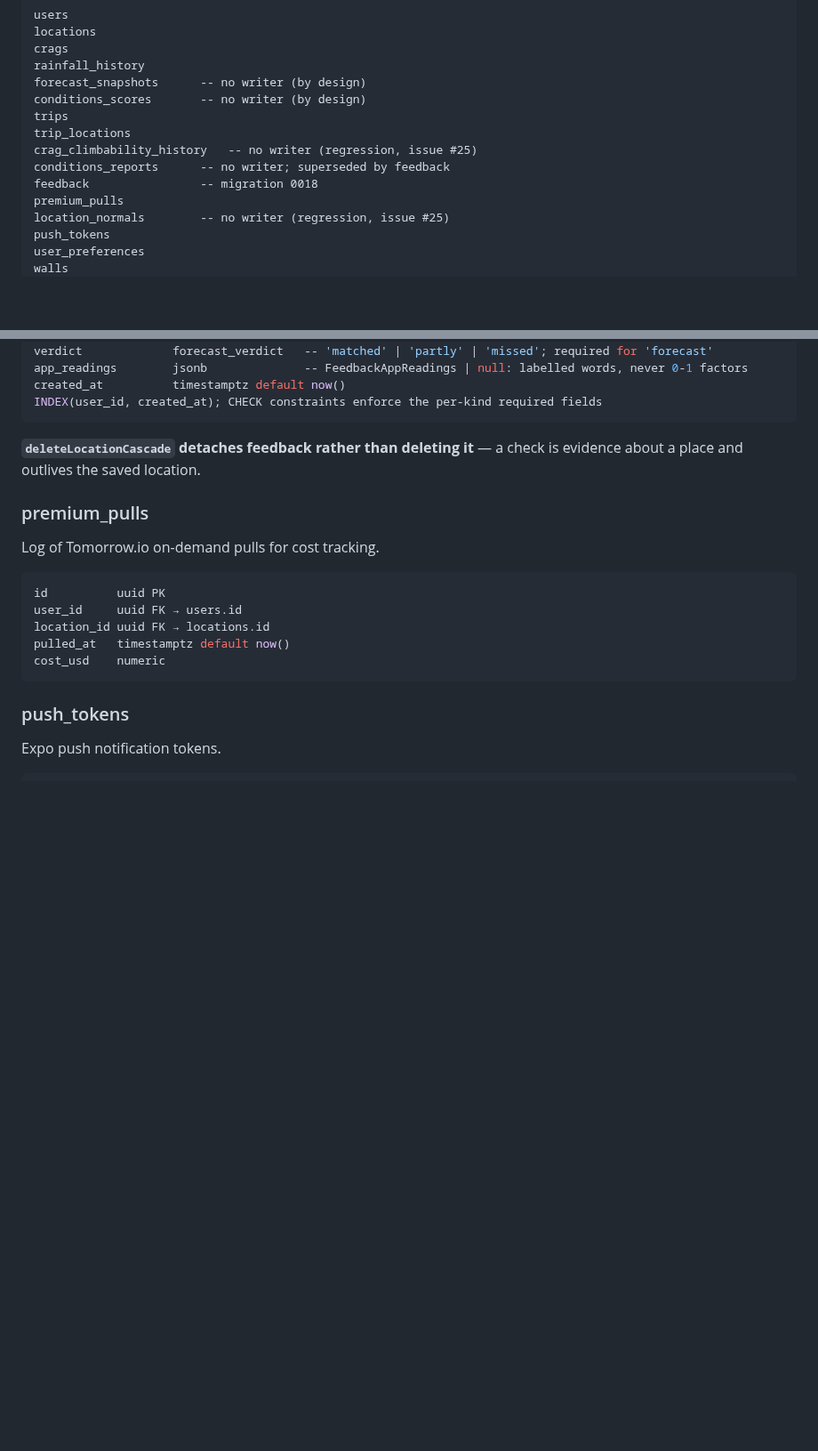
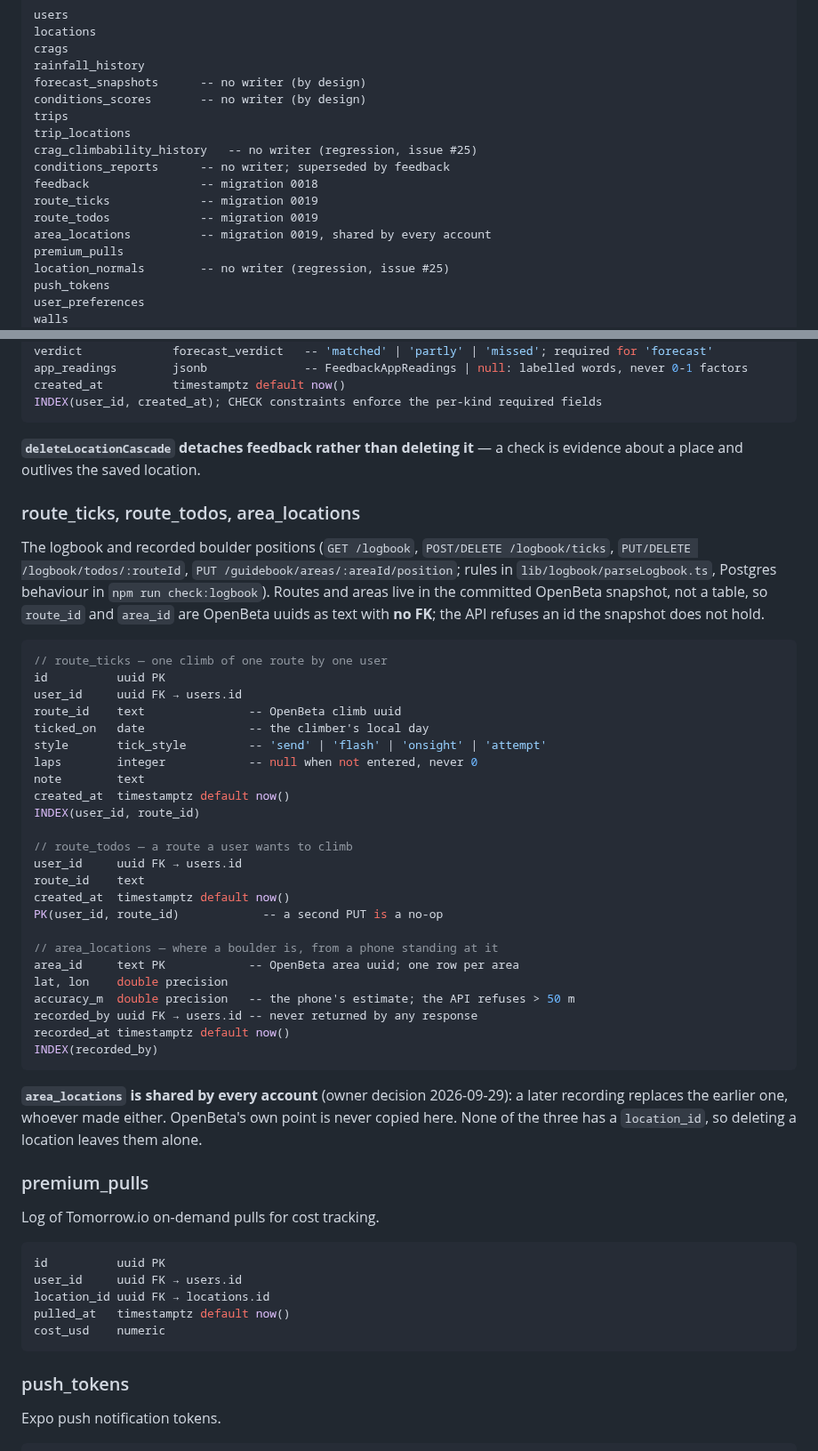
Before and after one commit to TimHogan-HD/WeatherTeam6, a Markdown page: .claude/docs/data-model.md, 2 parts joined by grey strips. Shown at 89% size. Rendered like a GitHub page; blank space fills up the shorter version.

Commit message:
docs: logbook and shared boulder positions in architecture and data model
Co-Authored-By: Claude Opus 5.5 <noreply@anthropic.com>

````diff
--- a/.claude/docs/data-model.md
+++ b/.claude/docs/data-model.md
@@ -30,6 +30,9 @@ trip_locations
 crag_climbability_history   -- no writer (regression, issue #25)
 conditions_reports      -- no writer; superseded by feedback
 feedback                -- migration 0018
+route_ticks             -- migration 0019
+route_todos             -- migration 0019
+area_locations          -- migration 0019, shared by every account
 premium_pulls
 location_normals        -- no writer (regression, issue #25)
 push_tokens
@@ -218,6 +221,42 @@ INDEX(user_id, created_at); CHECK constraints enforce the per-kind required fiel
 **`deleteLocationCascade` detaches feedback rather than deleting it** — a check is evidence
 about a place and outlives the saved location.
 
+### route_ticks, route_todos, area_locations
+The logbook and recorded boulder positions (`GET /logbook`, `POST/DELETE /logbook/ticks`,
+`PUT/DELETE /logbook/todos/:routeId`, `PUT /guidebook/areas/:areaId/position`; rules in
+`lib/logbook/parseLogbook.ts`, Postgres behaviour in `npm run check:logbook`). Routes and
+areas live in the committed OpenBeta snapshot, not a table, so `route_id` and `area_id` are
+OpenBeta uuids as text with **no FK**; the API refuses an id the snapshot does not hold.
+```typescript
+// route_ticks — one climb of one route by one user
+id          uuid PK
+user_id     uuid FK → users.id
+route_id    text               -- OpenBeta climb uuid
+ticked_on   date               -- the climber's local day
+style       tick_style         -- 'send' | 'flash' | 'onsight' | 'attempt'
+laps        integer            -- null when not entered, never 0
+note        text
+created_at  timestamptz default now()
+INDEX(user_id, route_id)
+
+// route_todos — a route a user wants to climb
+user_id     uuid FK → users.id
+route_id    text
+created_at  timestamptz default now()
+PK(user_id, route_id)            -- a second PUT is a no-op
+
+// area_locations — where a boulder is, from a phone standing at it
+area_id     text PK            -- OpenBeta area uuid; one row per area
+lat, lon    double precision
+accuracy_m  double precision   -- the phone's estimate; the API refuses > 50 m
+recorded_by uuid FK → users.id -- never returned by any response
+recorded_at timestamptz default now()
+INDEX(recorded_by)
+```
+**`area_locations` is shared by every account** (owner decision 2026-09-29): a later
+recording replaces the earlier one, whoever made either. OpenBeta's own point is never
+copied here. None of the three has a `location_id`, so deleting a location leaves them alone.
+
 ### premium_pulls
 Log of Tomorrow.io on-demand pulls for cost tracking.
 ```typescript
````
Also changed, not shown: .claude/rules/architecture.md (+1 -0 lines).
